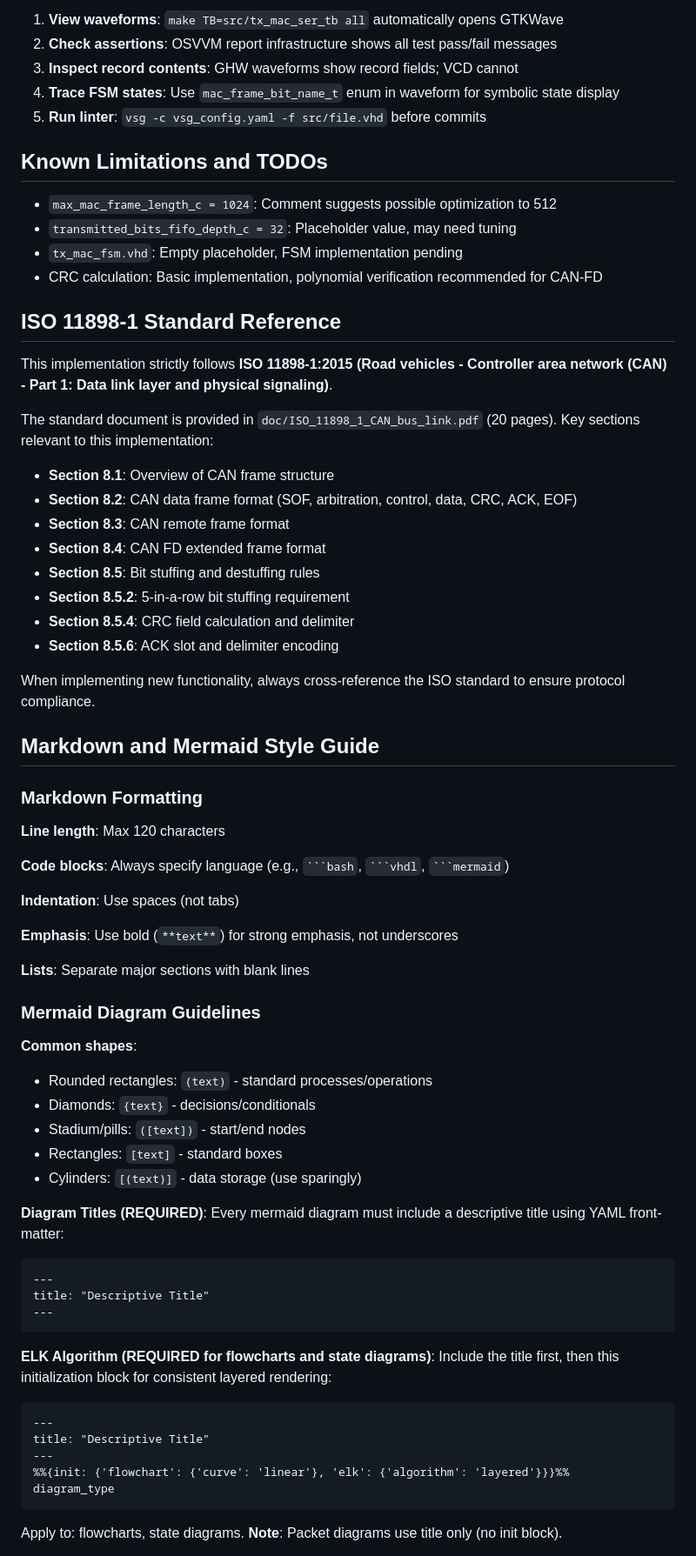
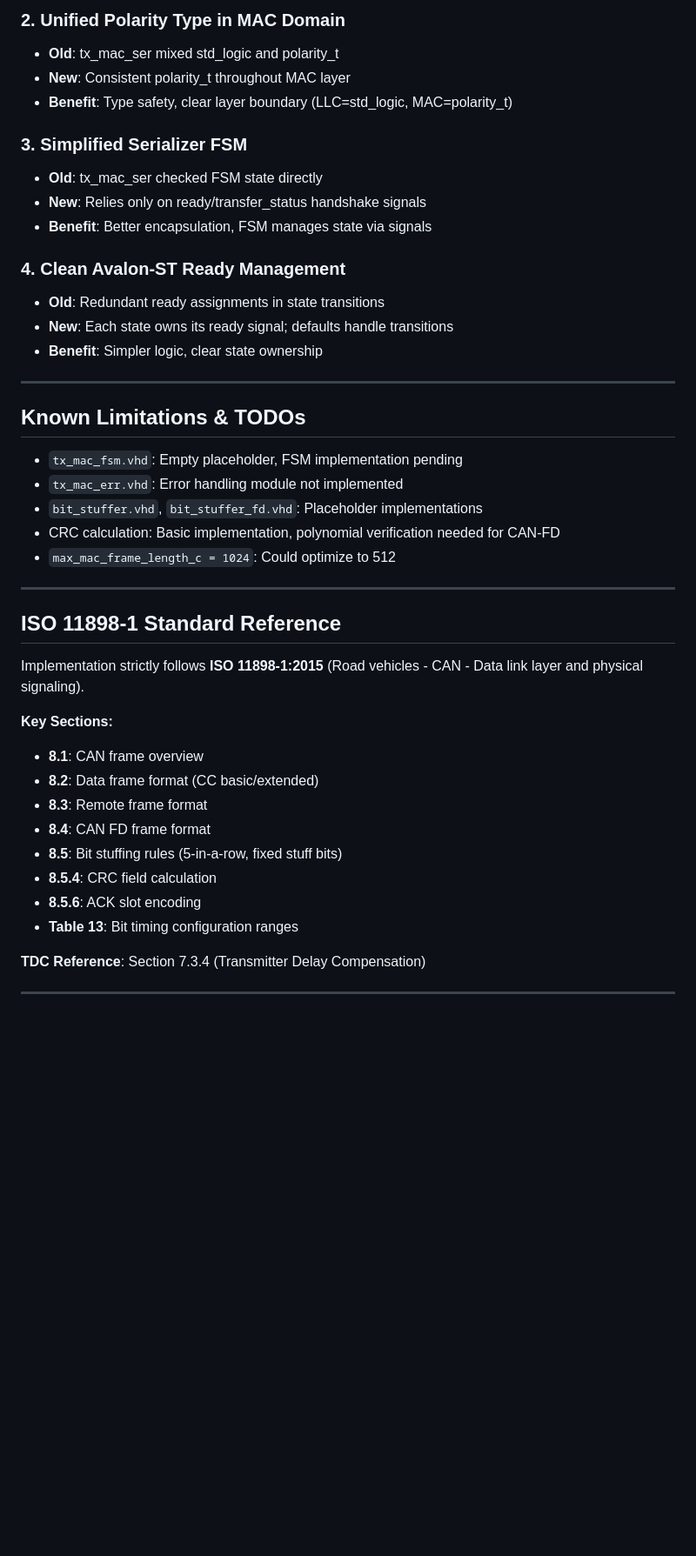
Before and after one commit to madsr2d2/beng_thesis, a Markdown page: CLAUDE.md, the part around one of its changes. Shown at 87% size. Drawn GitHub-style; blank space fills up the shorter version.

````diff
--- a/CLAUDE.md
+++ b/CLAUDE.md
@@ -226,71 +318,45 @@ Tests follow two patterns:
 
-1. **View waveforms**: `make TB=src/tx_mac_ser_tb all` automatically opens GTKWave
-2. **Check assertions**: OSVVM report infrastructure shows all test pass/fail messages
-3. **Inspect record contents**: GHW waveforms show record fields; VCD cannot
-4. **Trace FSM states**: Use `mac_frame_bit_name_t` enum in waveform for symbolic state display
-5. **Run linter**: `vsg -c vsg_config.yaml -f src/file.vhd` before commits
+### 2. Unified Polarity Type in MAC Domain
+- **Old**: tx_mac_ser mixed std_logic and polarity_t
+- **New**: Consistent polarity_t throughout MAC layer
+- **Benefit**: Type safety, clear layer boundary (LLC=std_logic, MAC=polarity_t)
 
-## Known Limitations and TODOs
+### 3. Simplified Serializer FSM
+- **Old**: tx_mac_ser checked FSM state directly
+- **New**: Relies only on ready/transfer_status handshake signals
+- **Benefit**: Better encapsulation, FSM manages state via signals
 
-- `max_mac_frame_length_c = 1024`: Comment suggests possible optimization to 512
-- `transmitted_bits_fifo_depth_c = 32`: Placeholder value, may need tuning
+### 4. Clean Avalon-ST Ready Management
+- **Old**: Redundant ready assignments in state transitions
+- **New**: Each state owns its ready signal; defaults handle transitions
+- **Benefit**: Simpler logic, clear state ownership
+
+---
+
+## Known Limitations & TODOs
+
 - `tx_mac_fsm.vhd`: Empty placeholder, FSM implementation pending
-- CRC calculation: Basic implementation, polynomial verification recommended for CAN-FD
+- `tx_mac_err.vhd`: Error handling module not implemented
+- `bit_stuffer.vhd`, `bit_stuffer_fd.vhd`: Placeholder implementations
+- CRC calculation: Basic implementation, polynomial verification needed for CAN-FD
+- `max_mac_frame_length_c = 1024`: Could optimize to 512
+
+---
 
 ## ISO 11898-1 Standard Reference
 
-This implementation strictly follows **ISO 11898-1:2015 (Road vehicles - Controller area network (CAN) - Part 1: Data link layer and physical signaling)**.
+Implementation strictly follows **ISO 11898-1:2015** (Road vehicles - CAN - Data link layer and physical signaling).
 
-The standard document is provided in `doc/ISO_11898_1_CAN_bus_link.pdf` (20 pages). Key sections relevant to this implementation:
+**Key Sections:**
+- **8.1**: CAN frame overview
+- **8.2**: Data frame format (CC basic/extended)
+- **8.3**: Remote frame format
+- **8.4**: CAN FD frame format
+- **8.5**: Bit stuffing rules (5-in-a-row, fixed stuff bits)
+- **8.5.4**: CRC field calculation
+- **8.5.6**: ACK slot encoding
+- **Table 13**: Bit timing configuration ranges
 
-- **Section 8.1**: Overview of CAN frame structure
-- **Section 8.2**: CAN data frame format (SOF, arbitration, control, data, CRC, ACK, EOF)
-- **Section 8.3**: CAN remote frame format
-- **Section 8.4**: CAN FD extended frame format
-- **Section 8.5**: Bit stuffing and destuffing rules
-- **Section 8.5.2**: 5-in-a-row bit stuffing requirement
-- **Section 8.5.4**: CRC field calculation and delimiter
-- **Section 8.5.6**: ACK slot and delimiter encoding
+**TDC Reference**: Section 7.3.4 (Transmitter Delay Compensation)
 
-When implementing new functionality, always cross-reference the ISO standard to ensure protocol compliance.
-
-## Markdown and Mermaid Style Guide
-
-### Markdown Formatting
-
-**Line length**: Max 120 characters
-
-**Code blocks**: Always specify language (e.g., ` ```bash `, ` ```vhdl `, ` ```mermaid `)
-
-**Indentation**: Use spaces (not tabs)
-
-**Emphasis**: Use bold (`**text**`) for strong emphasis, not underscores
-
-**Lists**: Separate major sections with blank lines
-
-### Mermaid Diagram Guidelines
-
-**Common shapes**:
-- Rounded rectangles: `(text)` - standard processes/operations
-- Diamonds: `{text}` - decisions/conditionals
-- Stadium/pills: `([text])` - start/end nodes
-- Rectangles: `[text]` - standard boxes
-- Cylinders: `[(text)]` - data storage (use sparingly)
-
-**Diagram Titles (REQUIRED)**: Every mermaid diagram must include a descriptive title using YAML front-matter:
-```
 ---
-title: "Descriptive Title"
----
-```
-
-**ELK Algorithm (REQUIRED for flowcharts and state diagrams)**: Include the title first, then this initialization block for consistent layered rendering:
-```
----
-title: "Descriptive Title"
----
-%%{init: {'flowchart': {'curve': 'linear'}, 'elk': {'algorithm': 'layered'}}}%%
-diagram_type
-```
-Apply to: flowcharts, state diagrams. **Note**: Packet diagrams use title only (no init block).
-
````
Also changed, not shown: other parts of CLAUDE.md (+215 -126 lines).
